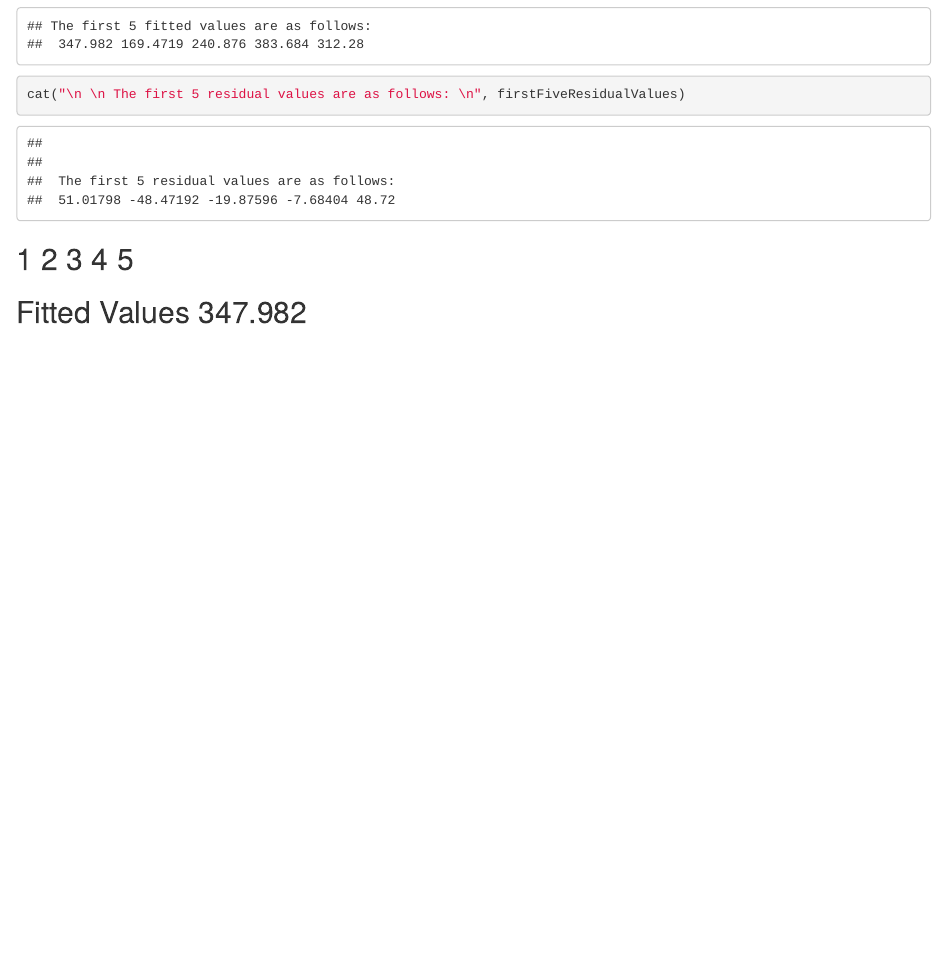
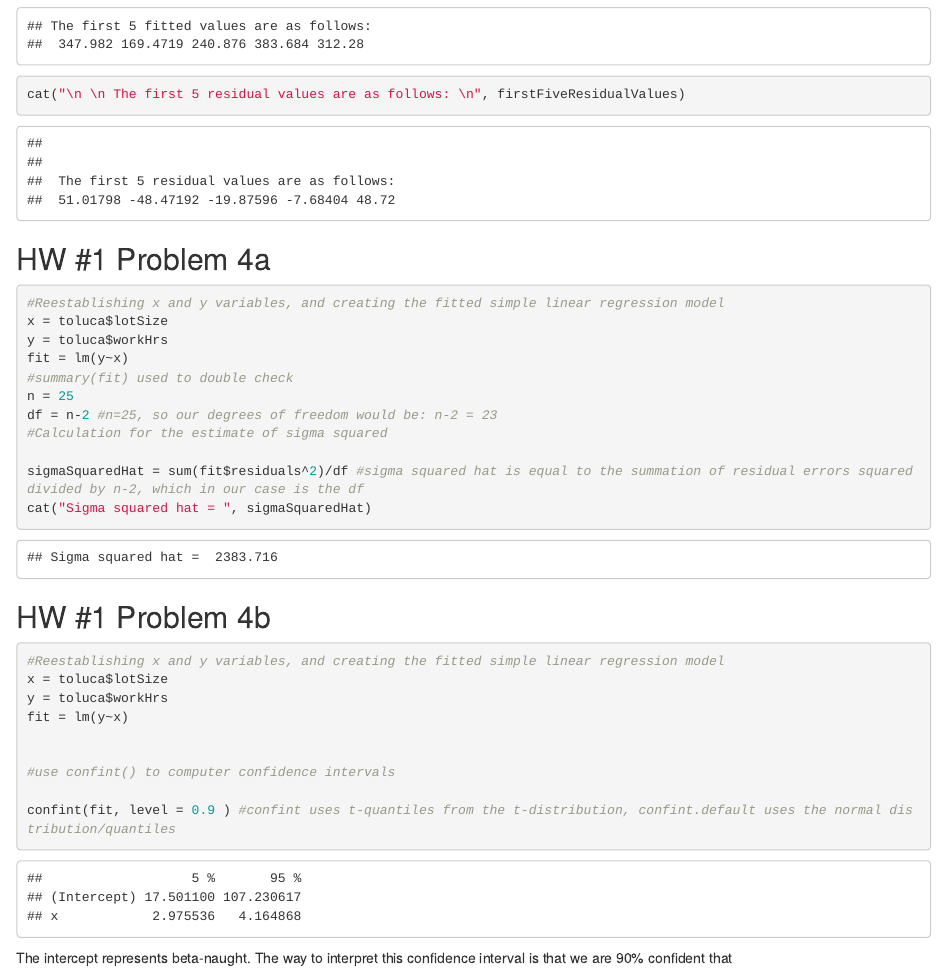
Before and after one commit to aashwinlamsal/DS-301, an R Markdown document (DS301_HW1.Rmd): the page in a window 1100 px wide, from 1630 px down. Rendered offline with R 4.5, knitr and Pandoc, with nearby package versions; some code elsewhere in the file could not run offline.

Commit message:
On question 4b

````diff
--- a/DS301_HW1.Rmd
+++ b/DS301_HW1.Rmd
@@ -69,8 +69,35 @@ cat("The first 5 fitted values are as follows: \n", firstFiveFittedValues)
 cat("\n \n The first 5 residual values are as follows: \n", firstFiveResidualValues)
 
 
+```
+## HW #1 Problem 4a
+
+```{r}
+#Reestablishing x and y variables, and creating the fitted simple linear regression model
+x = toluca$lotSize
+y = toluca$workHrs
+fit = lm(y~x)
+#summary(fit) used to double check
+n = 25
+df = n-2 #n=25, so our degrees of freedom would be: n-2 = 23
+#Calculation for the estimate of sigma squared
+
+sigmaSquaredHat = sum(fit$residuals^2)/df #sigma squared hat is equal to the summation of residual errors squared divided by n-2, which in our case is the df
+cat("Sigma squared hat = ", sigmaSquaredHat)
+
+```
+
+## HW #1 Problem 4b
+```{r}
+#Reestablishing x and y variables, and creating the fitted simple linear regression model
+x = toluca$lotSize
+y = toluca$workHrs
+fit = lm(y~x)
 
 
+#use confint() to computer confidence intervals
+
+confint(fit, level = 0.9 ) #confint uses t-quantiles from the t-distribution, confint.default uses the normal distribution/quantiles
+
 ```
-##                      1 2 3 4 5
-## Fitted Values   347.982
+The intercept represents beta-naught. The way to interpret this confidence interval is that we are 90% confident that
````
